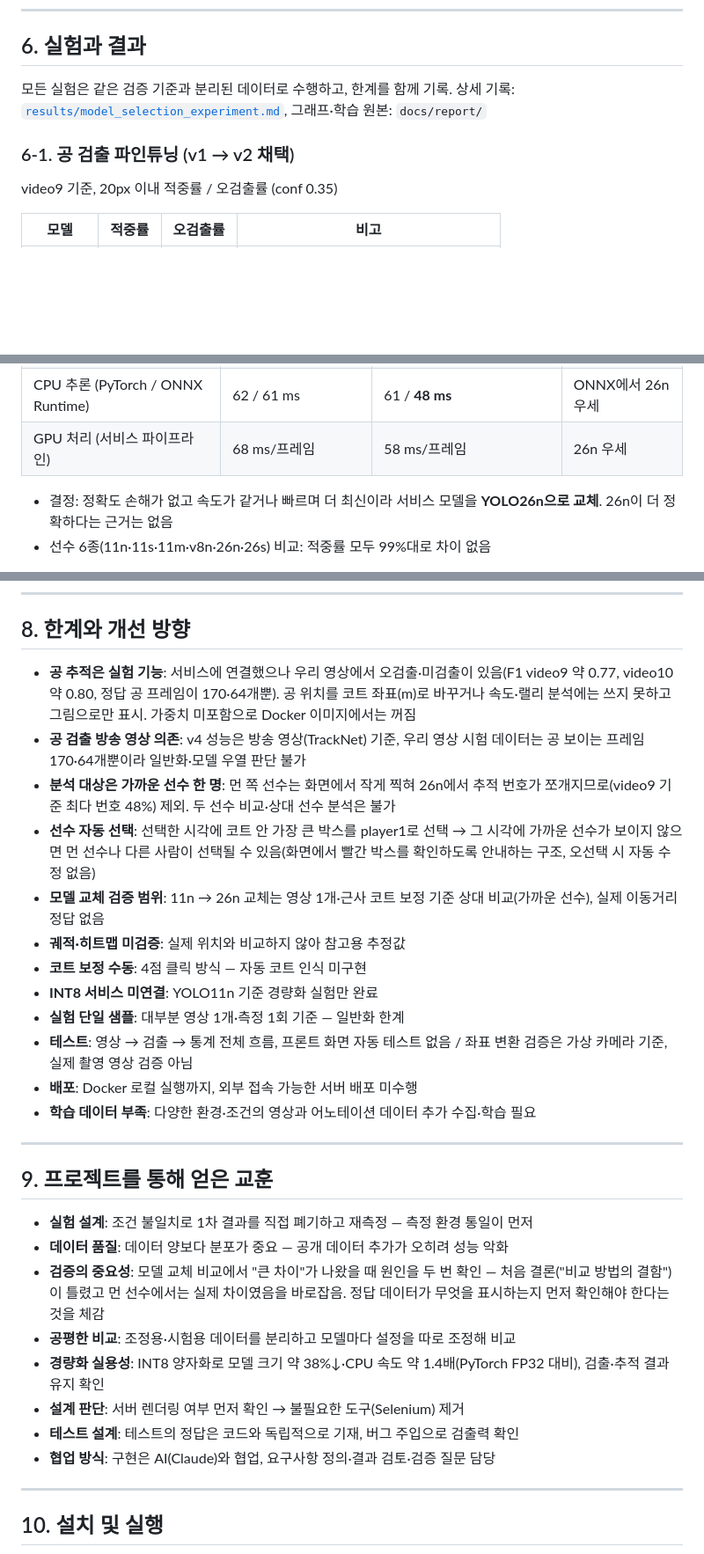
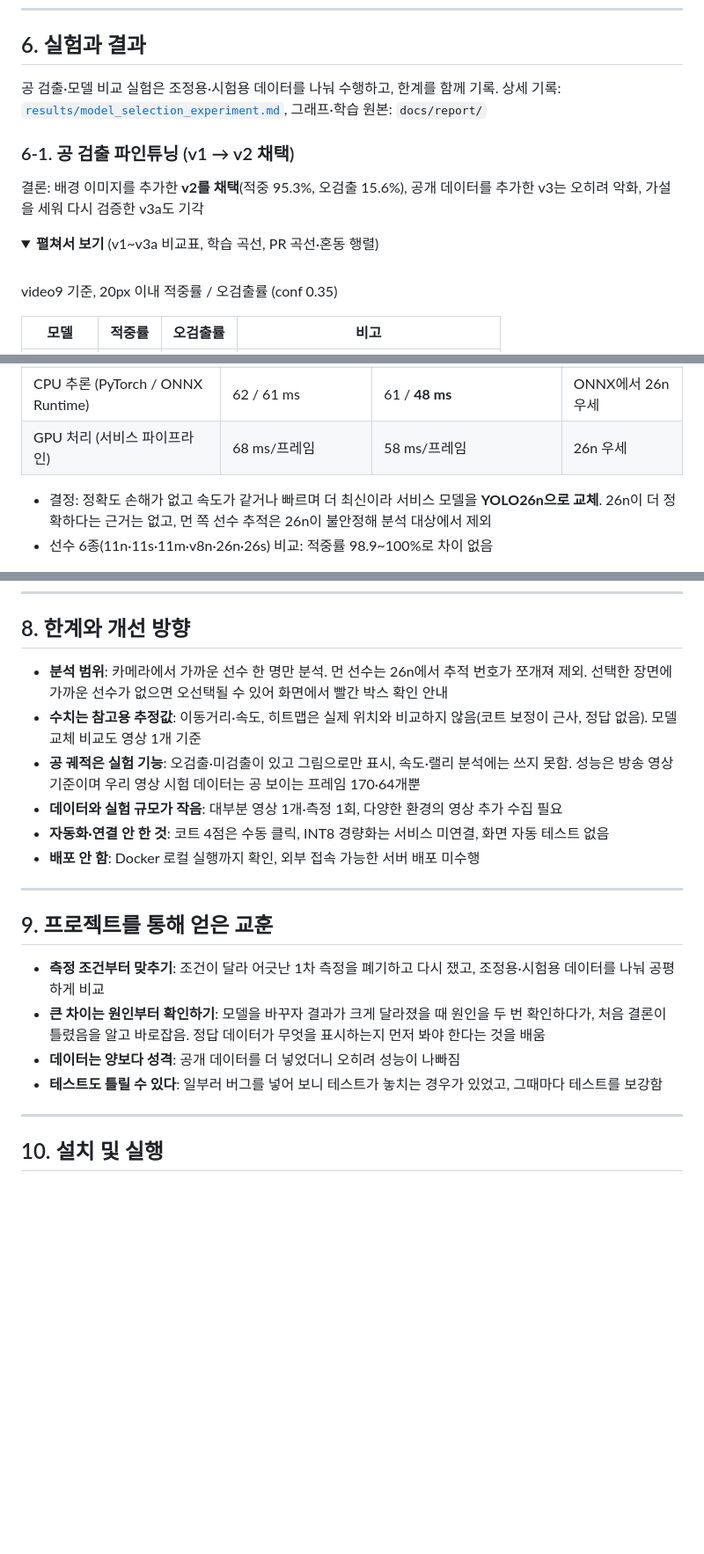
Before and after one commit to Jenny5789/CourtVision, a Markdown page: README.md, 3 parts joined by grey strips. Shown at 88% size. Rendered like a GitHub page; folded sections open; blank space fills up the shorter version.

```diff
--- a/README.md
+++ b/README.md
@@ -175,9 +208,16 @@ YOLO·BoT-SORT·Homography 기반 **선수 추적 웹 서비스**와 공 검출
 
 ## 6. 실험과 결과
 
-모든 실험은 같은 검증 기준과 분리된 데이터로 수행하고, 한계를 함께 기록. 상세 기록: [`results/model_selection_experiment.md`](results/model_selection_experiment.md), 그래프·학습 원본: `docs/report/`
+공 검출·모델 비교 실험은 조정용·시험용 데이터를 나눠 수행하고, 한계를 함께 기록. 상세 기록: [`results/model_selection_experiment.md`](results/model_selection_experiment.md), 그래프·학습 원본: `docs/report/`
 
 ### 6-1. 공 검출 파인튜닝 (v1 → v2 채택)
+
+결론: 배경 이미지를 추가한 **v2를 채택**(적중 95.3%, 오검출 15.6%), 공개 데이터를 추가한 v3는 오히려 악화, 가설을 세워 다시 검증한 v3a도 기각
+
+<details>
+<summary><b>펼쳐서 보기</b> (v1~v3a 비교표, 학습 곡선, PR 곡선·혼동 행렬)</summary>
+
+<br>
 
 video9 기준, 20px 이내 적중률 / 오검출률 (conf 0.35)
 
@@ -255,6 +307,6 @@ video9 기준, 20px 이내 적중률 / 오검출률 (conf 0.35)
 | CPU 추론 (PyTorch / ONNX Runtime) | 62 / 61 ms | 61 / **48 ms** | ONNX에서 26n 우세 |
 | GPU 처리 (서비스 파이프라인) | 68 ms/프레임 | 58 ms/프레임 | 26n 우세 |
 
-- 결정: 정확도 손해가 없고 속도가 같거나 빠르며 더 최신이라 서비스 모델을 **YOLO26n으로 교체**. 26n이 더 정확하다는 근거는 없음
-- 선수 6종(11n·11s·11m·v8n·26n·26s) 비교: 적중률 모두 99%대로 차이 없음
+- 결정: 정확도 손해가 없고 속도가 같거나 빠르며 더 최신이라 서비스 모델을 **YOLO26n으로 교체**. 26n이 더 정확하다는 근거는 없고, 먼 쪽 선수 추적은 26n이 불안정해 분석 대상에서 제외
+- 선수 6종(11n·11s·11m·v8n·26n·26s) 비교: 적중률 98.9~100%로 차이 없음
 
@@ -345,31 +422,21 @@ FP32 대비 검출 유지 (기준: PyTorch FP32 검출 결과)
 
 ## 8. 한계와 개선 방향
 
-- **공 추적은 실험 기능**: 서비스에 연결했으나 우리 영상에서 오검출·미검출이 있음(F1 video9 약 0.77, video10 약 0.80, 정답 공 프레임이 170·64개뿐). 공 위치를 코트 좌표(m)로 바꾸거나 속도·랠리 분석에는 쓰지 못하고 그림으로만 표시. 가중치 미포함으로 Docker 이미지에서는 꺼짐
-- **공 검출 방송 영상 의존**: v4 성능은 방송 영상(TrackNet) 기준, 우리 영상 시험 데이터는 공 보이는 프레임 170·64개뿐이라 일반화·모델 우열 판단 불가
-- **분석 대상은 가까운 선수 한 명**: 먼 쪽 선수는 화면에서 작게 찍혀 26n에서 추적 번호가 쪼개지므로(video9 기준 최다 번호 48%) 제외. 두 선수 비교·상대 선수 분석은 불가
-- **선수 자동 선택**: 선택한 시각에 코트 안 가장 큰 박스를 player1로 선택 → 그 시각에 가까운 선수가 보이지 않으면 먼 선수나 다른 사람이 선택될 수 있음(화면에서 빨간 박스를 확인하도록 안내하는 구조, 오선택 시 자동 수정 없음)
-- **모델 교체 검증 범위**: 11n → 26n 교체는 영상 1개·근사 코트 보정 기준 상대 비교(가까운 선수), 실제 이동거리 정답 없음
-- **궤적·히트맵 미검증**: 실제 위치와 비교하지 않아 참고용 추정값
-- **코트 보정 수동**: 4점 클릭 방식 — 자동 코트 인식 미구현
-- **INT8 서비스 미연결**: YOLO11n 기준 경량화 실험만 완료
-- **실험 단일 샘플**: 대부분 영상 1개·측정 1회 기준 — 일반화 한계
-- **테스트**: 영상 → 검출 → 통계 전체 흐름, 프론트 화면 자동 테스트 없음 / 좌표 변환 검증은 가상 카메라 기준, 실제 촬영 영상 검증 아님
-- **배포**: Docker 로컬 실행까지, 외부 접속 가능한 서버 배포 미수행
-- **학습 데이터 부족**: 다양한 환경·조건의 영상과 어노테이션 데이터 추가 수집·학습 필요
+- **분석 범위**: 카메라에서 가까운 선수 한 명만 분석. 먼 선수는 26n에서 추적 번호가 쪼개져 제외. 선택한 장면에 가까운 선수가 없으면 오선택될 수 있어 화면에서 빨간 박스 확인 안내
+- **수치는 참고용 추정값**: 이동거리·속도, 히트맵은 실제 위치와 비교하지 않음(코트 보정이 근사, 정답 없음). 모델 교체 비교도 영상 1개 기준
+- **공 궤적은 실험 기능**: 오검출·미검출이 있고 그림으로만 표시, 속도·랠리 분석에는 쓰지 못함. 성능은 방송 영상 기준이며 우리 영상 시험 데이터는 공 보이는 프레임 170·64개뿐
+- **데이터와 실험 규모가 작음**: 대부분 영상 1개·측정 1회, 다양한 환경의 영상 추가 수집 필요
+- **자동화·연결 안 한 것**: 코트 4점은 수동 클릭, INT8 경량화는 서비스 미연결, 화면 자동 테스트 없음
+- **배포 안 함**: Docker 로컬 실행까지 확인, 외부 접속 가능한 서버 배포 미수행
 
 ---
 
 ## 9. 프로젝트를 통해 얻은 교훈
 
-- **실험 설계**: 조건 불일치로 1차 결과를 직접 폐기하고 재측정 — 측정 환경 통일이 먼저
-- **데이터 품질**: 데이터 양보다 분포가 중요 — 공개 데이터 추가가 오히려 성능 악화
-- **검증의 중요성**: 모델 교체 비교에서 "큰 차이"가 나왔을 때 원인을 두 번 확인 — 처음 결론("비교 방법의 결함")이 틀렸고 먼 선수에서는 실제 차이였음을 바로잡음. 정답 데이터가 무엇을 표시하는지 먼저 확인해야 한다는 것을 체감
-- **공평한 비교**: 조정용·시험용 데이터를 분리하고 모델마다 설정을 따로 조정해 비교
-- **경량화 실용성**: INT8 양자화로 모델 크기 약 38%↓·CPU 속도 약 1.4배(PyTorch FP32 대비), 검출·추적 결과 유지 확인
-- **설계 판단**: 서버 렌더링 여부 먼저 확인 → 불필요한 도구(Selenium) 제거
-- **테스트 설계**: 테스트의 정답은 코드와 독립적으로 기재, 버그 주입으로 검출력 확인
-- **협업 방식**: 구현은 AI(Claude)와 협업, 요구사항 정의·결과 검토·검증 질문 담당
+- **측정 조건부터 맞추기**: 조건이 달라 어긋난 1차 측정을 폐기하고 다시 쟀고, 조정용·시험용 데이터를 나눠 공평하게 비교
+- **큰 차이는 원인부터 확인하기**: 모델을 바꾸자 결과가 크게 달라졌을 때 원인을 두 번 확인하다가, 처음 결론이 틀렸음을 알고 바로잡음. 정답 데이터가 무엇을 표시하는지 먼저 봐야 한다는 것을 배움
+- **데이터는 양보다 성격**: 공개 데이터를 더 넣었더니 오히려 성능이 나빠짐
+- **테스트도 틀릴 수 있다**: 일부러 버그를 넣어 보니 테스트가 놓치는 경우가 있었고, 그때마다 테스트를 보강함
 
 ---
 
```
Also changed, not shown: other parts of README.md (+88 -18 lines), docs/readme/architecture.png, docs/readme/architecture_detail.png (added), docs/screenshots/calibrate.jpg (added), docs/screenshots/mypage.jpg (added), 2 other files.
